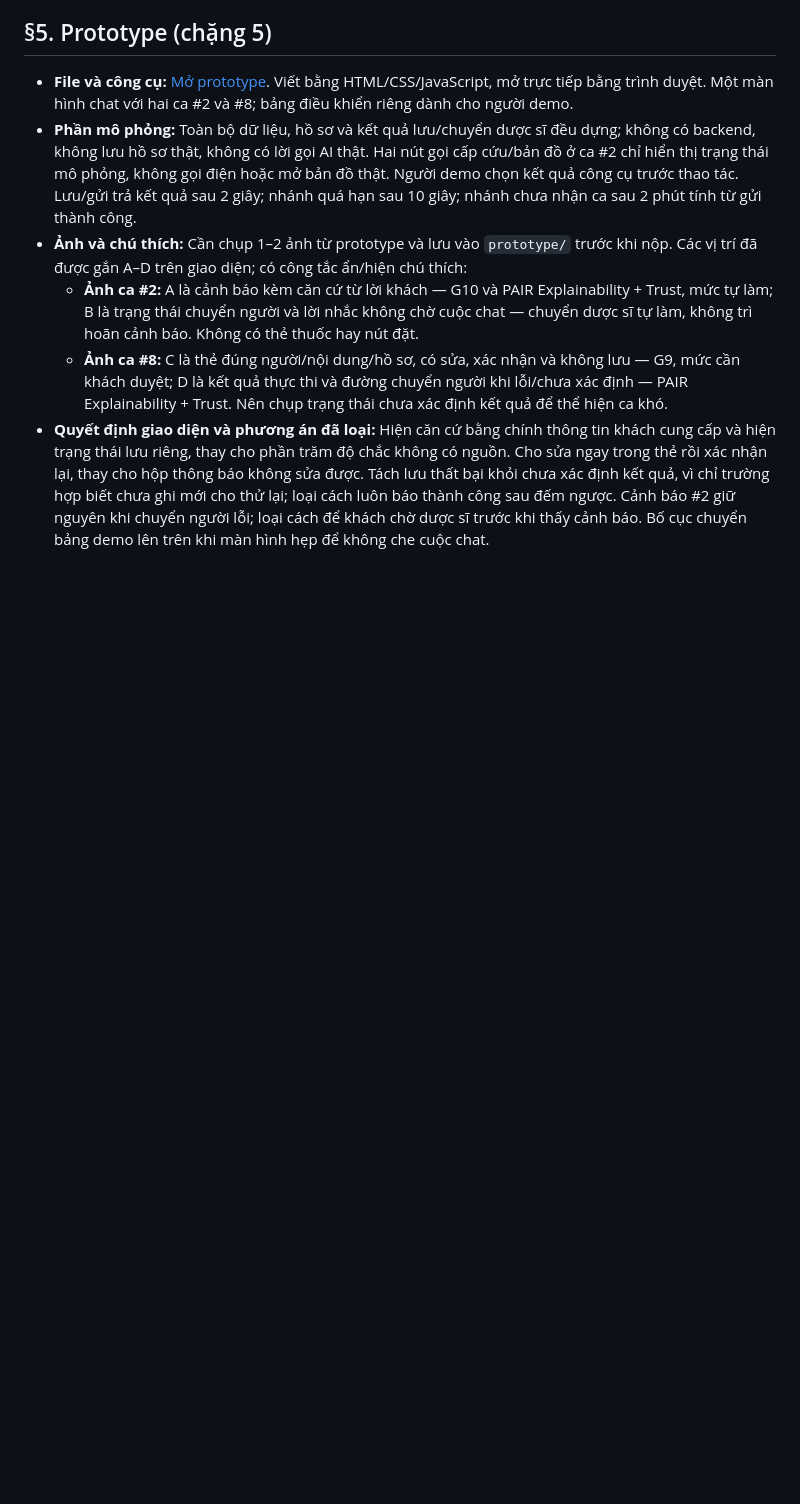
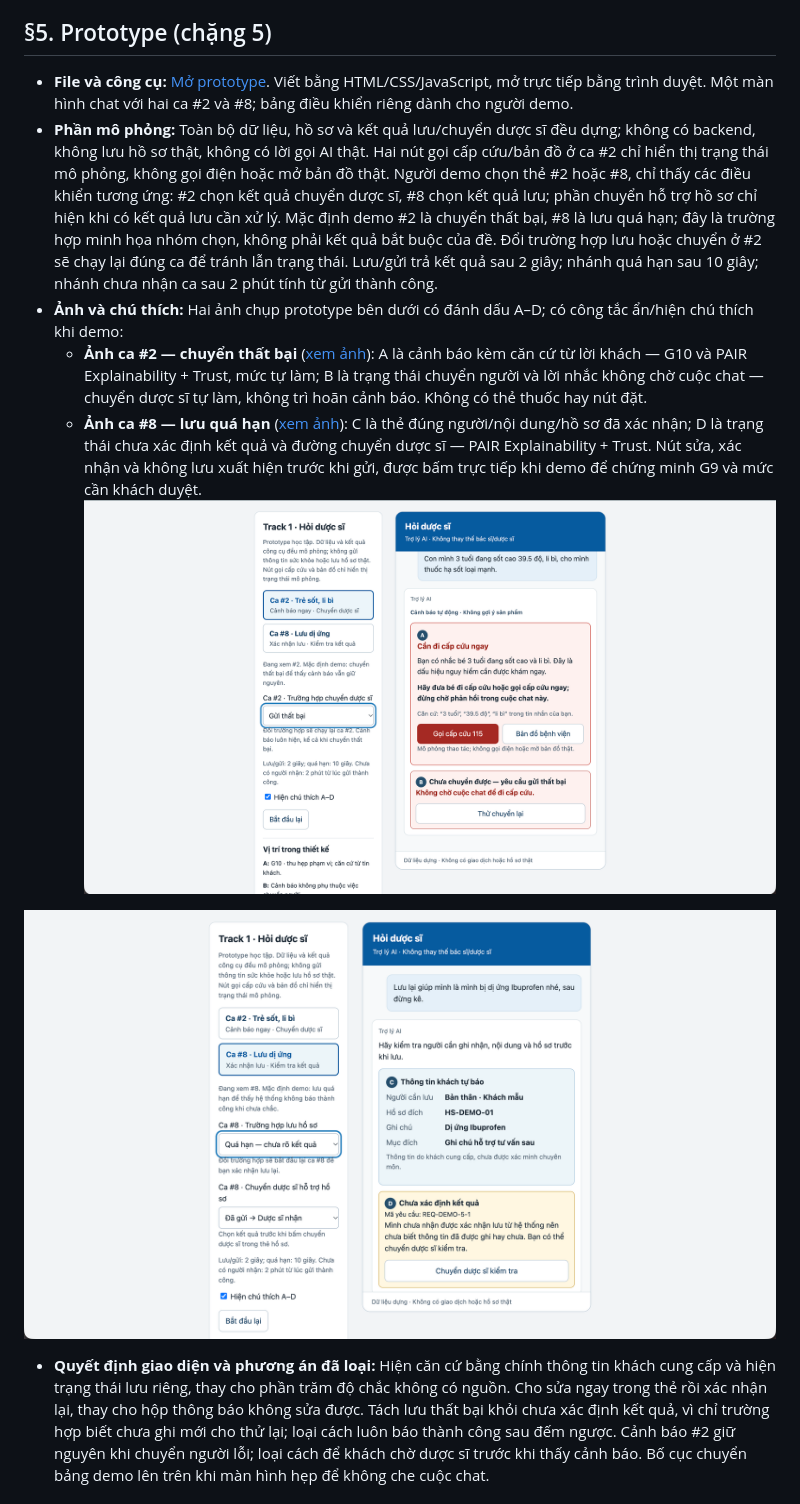
Before and after one commit to khanhhuy1714-hue/K5-L3A-Day05-T01-XYZ, a Markdown page: spec.md, the part around one of its changes. GitHub-like rendering; pictures changed too: prototype/Screenshot 2026-11-12 at 16.46.57.png (added), prototype/image.png (added); blank space fills up the shorter version.

Commit message:
Tách điều khiển theo từng ca và hoàn thiện minh chứng prototype

```diff
--- a/spec.md
+++ b/spec.md
@@ -208,9 +208,13 @@
 ## §5. Prototype (chặng 5)
 
 - **File và công cụ:** [Mở prototype](prototype/index.html). Viết bằng HTML/CSS/JavaScript, mở trực tiếp bằng trình duyệt. Một màn hình chat với hai ca #2 và #8; bảng điều khiển riêng dành cho người demo.
-- **Phần mô phỏng:** Toàn bộ dữ liệu, hồ sơ và kết quả lưu/chuyển dược sĩ đều dựng; không có backend, không lưu hồ sơ thật, không có lời gọi AI thật. Hai nút gọi cấp cứu/bản đồ ở ca #2 chỉ hiển thị trạng thái mô phỏng, không gọi điện hoặc mở bản đồ thật. Người demo chọn kết quả công cụ trước thao tác. Lưu/gửi trả kết quả sau 2 giây; nhánh quá hạn sau 10 giây; nhánh chưa nhận ca sau 2 phút tính từ gửi thành công.
-- **Ảnh và chú thích:** Cần chụp 1–2 ảnh từ prototype và lưu vào `prototype/` trước khi nộp. Các vị trí đã được gắn A–D trên giao diện; có công tắc ẩn/hiện chú thích:
-  - **Ảnh ca #2:** A là cảnh báo kèm căn cứ từ lời khách — G10 và PAIR Explainability + Trust, mức tự làm; B là trạng thái chuyển người và lời nhắc không chờ cuộc chat — chuyển dược sĩ tự làm, không trì hoãn cảnh báo. Không có thẻ thuốc hay nút đặt.
-  - **Ảnh ca #8:** C là thẻ đúng người/nội dung/hồ sơ, có sửa, xác nhận và không lưu — G9, mức cần khách duyệt; D là kết quả thực thi và đường chuyển người khi lỗi/chưa xác định — PAIR Explainability + Trust. Nên chụp trạng thái chưa xác định kết quả để thể hiện ca khó.
+- **Phần mô phỏng:** Toàn bộ dữ liệu, hồ sơ và kết quả lưu/chuyển dược sĩ đều dựng; không có backend, không lưu hồ sơ thật, không có lời gọi AI thật. Hai nút gọi cấp cứu/bản đồ ở ca #2 chỉ hiển thị trạng thái mô phỏng, không gọi điện hoặc mở bản đồ thật. Người demo chọn thẻ #2 hoặc #8, chỉ thấy các điều khiển tương ứng: #2 chọn kết quả chuyển dược sĩ, #8 chọn kết quả lưu; phần chuyển hỗ trợ hồ sơ chỉ hiện khi có kết quả lưu cần xử lý. Mặc định demo #2 là chuyển thất bại, #8 là lưu quá hạn; đây là trường hợp minh họa nhóm chọn, không phải kết quả bắt buộc của đề. Đổi trường hợp lưu hoặc chuyển ở #2 sẽ chạy lại đúng ca để tránh lẫn trạng thái. Lưu/gửi trả kết quả sau 2 giây; nhánh quá hạn sau 10 giây; nhánh chưa nhận ca sau 2 phút tính từ gửi thành công.
+- **Ảnh và chú thích:** Hai ảnh chụp prototype bên dưới có đánh dấu A–D; có công tắc ẩn/hiện chú thích khi demo:
+  - **Ảnh ca #2 — chuyển thất bại** ([xem ảnh](prototype/image.png)): A là cảnh báo kèm căn cứ từ lời khách — G10 và PAIR Explainability + Trust, mức tự làm; B là trạng thái chuyển người và lời nhắc không chờ cuộc chat — chuyển dược sĩ tự làm, không trì hoãn cảnh báo. Không có thẻ thuốc hay nút đặt.
+  - **Ảnh ca #8 — lưu quá hạn** ([xem ảnh](prototype/Screenshot%202026-11-12%20at%2016.46.57.png)): C là thẻ đúng người/nội dung/hồ sơ đã xác nhận; D là trạng thái chưa xác định kết quả và đường chuyển dược sĩ — PAIR Explainability + Trust. Nút sửa, xác nhận và không lưu xuất hiện trước khi gửi, được bấm trực tiếp khi demo để chứng minh G9 và mức cần khách duyệt.
+![Ảnh 1 — Ca #2: cảnh báo và chuyển dược sĩ thất bại](prototype/image.png)
+
+![Ảnh 2 — Ca #8: chưa xác định kết quả lưu](prototype/Screenshot%202026-11-12%20at%2016.46.57.png)
+
 - **Quyết định giao diện và phương án đã loại:** Hiện căn cứ bằng chính thông tin khách cung cấp và hiện trạng thái lưu riêng, thay cho phần trăm độ chắc không có nguồn. Cho sửa ngay trong thẻ rồi xác nhận lại, thay cho hộp thông báo không sửa được. Tách lưu thất bại khỏi chưa xác định kết quả, vì chỉ trường hợp biết chưa ghi mới cho thử lại; loại cách luôn báo thành công sau đếm ngược. Cảnh báo #2 giữ nguyên khi chuyển người lỗi; loại cách để khách chờ dược sĩ trước khi thấy cảnh báo. Bố cục chuyển bảng demo lên trên khi màn hình hẹp để không che cuộc chat.
 
```
Also changed, not shown: other parts of spec.md (+15 -2 lines), 1 other file.
